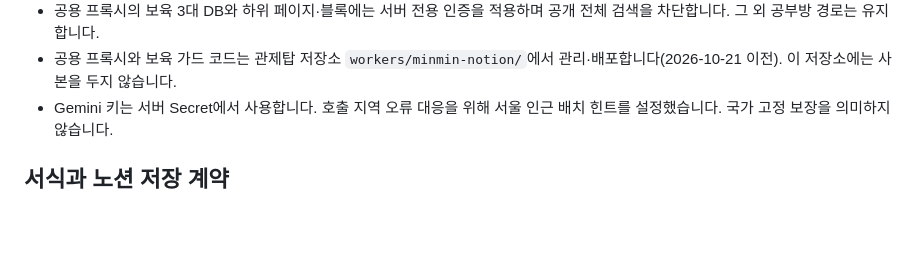
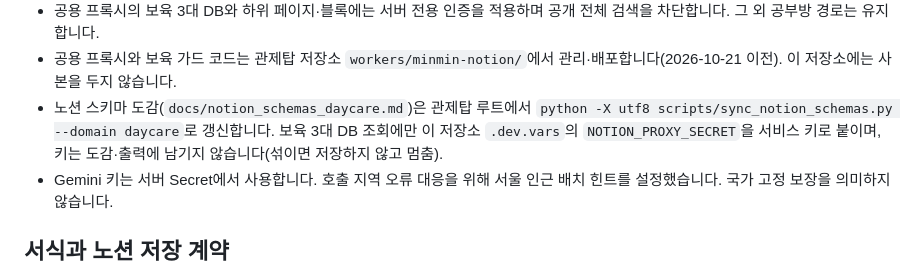
Before and after one commit to awslike6-web/daycare-helper, a Markdown page: docs/daycare_spec.md, the part around the change. Rendered like a GitHub page; blank space fills up the shorter version.

```diff
--- a/docs/daycare_spec.md
+++ b/docs/daycare_spec.md
@@ -37,6 +37,7 @@
 - NOTION_PROXY 서비스 바인딩으로 minmin-notion을 호출합니다. 동일 계정 Worker의 공개 주소 호출 제한에 의존하지 않습니다.
 - 공용 프록시의 보육 3대 DB와 하위 페이지·블록에는 서버 전용 인증을 적용하며 공개 전체 검색을 차단합니다. 그 외 공부방 경로는 유지합니다.
 - 공용 프록시와 보육 가드 코드는 관제탑 저장소 `workers/minmin-notion/`에서 관리·배포합니다(2026-10-21 이전). 이 저장소에는 사본을 두지 않습니다.
+- 노션 스키마 도감(`docs/notion_schemas_daycare.md`)은 관제탑 루트에서 `python -X utf8 scripts/sync_notion_schemas.py --domain daycare`로 갱신합니다. 보육 3대 DB 조회에만 이 저장소 `.dev.vars`의 `NOTION_PROXY_SECRET`을 서비스 키로 붙이며, 키는 도감·출력에 남기지 않습니다(섞이면 저장하지 않고 멈춤).
 - Gemini 키는 서버 Secret에서 사용합니다. 호출 지역 오류 대응을 위해 서울 인근 배치 힌트를 설정했습니다. 국가 고정 보장을 의미하지 않습니다.
 
 ## 서식과 노션 저장 계약
```
Also changed, not shown: docs/notion_schemas_daycare.md (+11 -8 lines).
